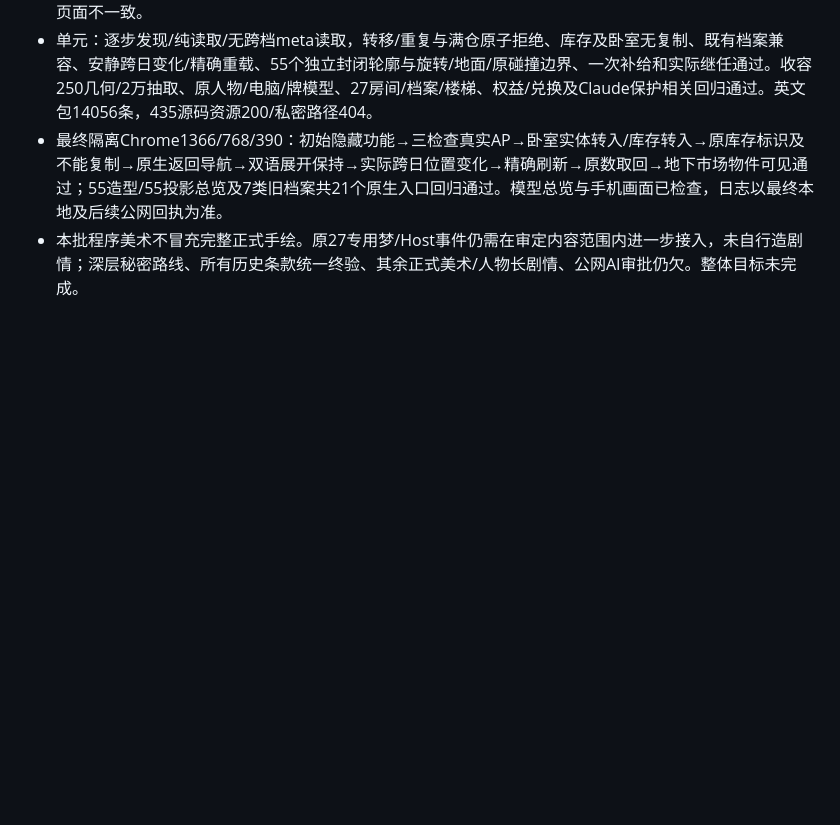
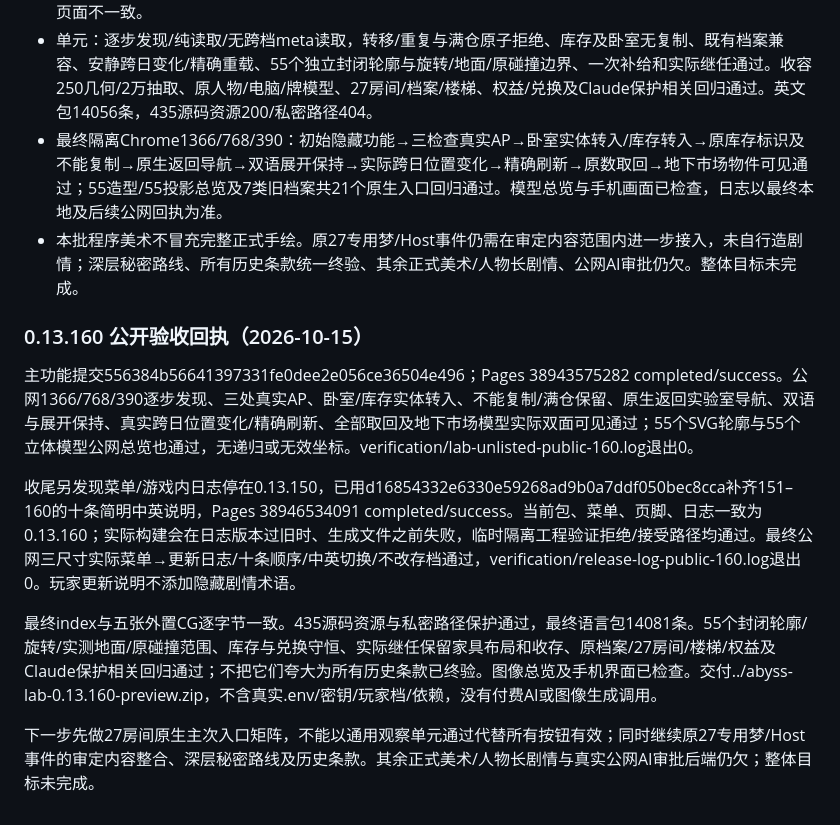
Before and after one commit to stepOnO927/Stephen, a Markdown page: LAB-OPERATIONS-PROGRESS.md, the part around the change. GitHub-like rendering; blank space fills up the shorter version.

Commit message:
docs: record verified 0.13.160 public release

```diff
--- a/LAB-OPERATIONS-PROGRESS.md
+++ b/LAB-OPERATIONS-PROGRESS.md
@@ -379,3 +379,14 @@ HTTP311资源/模拟6测试退出0。配置现113，新增后完整命令尚未
 - 单元：逐步发现/纯读取/无跨档meta读取，转移/重复与满仓原子拒绝、库存及卧室无复制、既有档案兼容、安静跨日变化/精确重载、55个独立封闭轮廓与旋转/地面/原碰撞边界、一次补给和实际继任通过。收容250几何/2万抽取、原人物/电脑/牌模型、27房间/档案/楼梯、权益/兑换及Claude保护相关回归通过。英文包14056条，435源码资源200/私密路径404。
 - 最终隔离Chrome1366/768/390：初始隐藏功能→三检查真实AP→卧室实体转入/库存转入→原库存标识及不能复制→原生返回导航→双语展开保持→实际跨日位置变化→精确刷新→原数取回→地下市场物件可见通过；55造型/55投影总览及7类旧档案共21个原生入口回归通过。模型总览与手机画面已检查，日志以最终本地及后续公网回执为准。
 - 本批程序美术不冒充完整正式手绘。原27专用梦/Host事件仍需在审定内容范围内进一步接入，未自行造剧情；深层秘密路线、所有历史条款统一终验、其余正式美术/人物长剧情、公网AI审批仍欠。整体目标未完成。
+
+
+### 0.13.160 公开验收回执（2026-10-15）
+
+主功能提交556384b56641397331fe0dee2e056ce36504e496；Pages 38943575282 completed/success。公网1366/768/390逐步发现、三处真实AP、卧室/库存实体转入、不能复制/满仓保留、原生返回实验室导航、双语与展开保持、真实跨日位置变化/精确刷新、全部取回及地下市场模型实际双面可见通过；55个SVG轮廓与55个立体模型公网总览也通过，无递归或无效坐标。verification/lab-unlisted-public-160.log退出0。
+
+收尾另发现菜单/游戏内日志停在0.13.150，已用d16854332e6330e59268ad9b0a7ddf050bec8cca补齐151–160的十条简明中英说明，Pages 38946534091 completed/success。当前包、菜单、页脚、日志一致为0.13.160；实际构建会在日志版本过旧时、生成文件之前失败，临时隔离工程验证拒绝/接受路径均通过。最终公网三尺寸实际菜单→更新日志/十条顺序/中英切换/不改存档通过，verification/release-log-public-160.log退出0。玩家更新说明不添加隐藏剧情术语。
+
+最终index与五张外置CG逐字节一致。435源码资源与私密路径保护通过，最终语言包14081条。55个封闭轮廓/旋转/实测地面/原碰撞范围、库存与兑换守恒、实际继任保留家具布局和收存、原档案/27房间/楼梯/权益及Claude保护相关回归通过；不把它们夸大为所有历史条款已终验。图像总览及手机界面已检查。交付../abyss-lab-0.13.160-preview.zip，不含真实.env/密钥/玩家档/依赖，没有付费AI或图像生成调用。
+
+下一步先做27房间原生主次入口矩阵，不能以通用观察单元通过代替所有按钮有效；同时继续原27专用梦/Host事件的审定内容整合、深层秘密路线及历史条款。其余正式美术/人物长剧情与真实公网AI审批后端仍欠；整体目标未完成。
```
